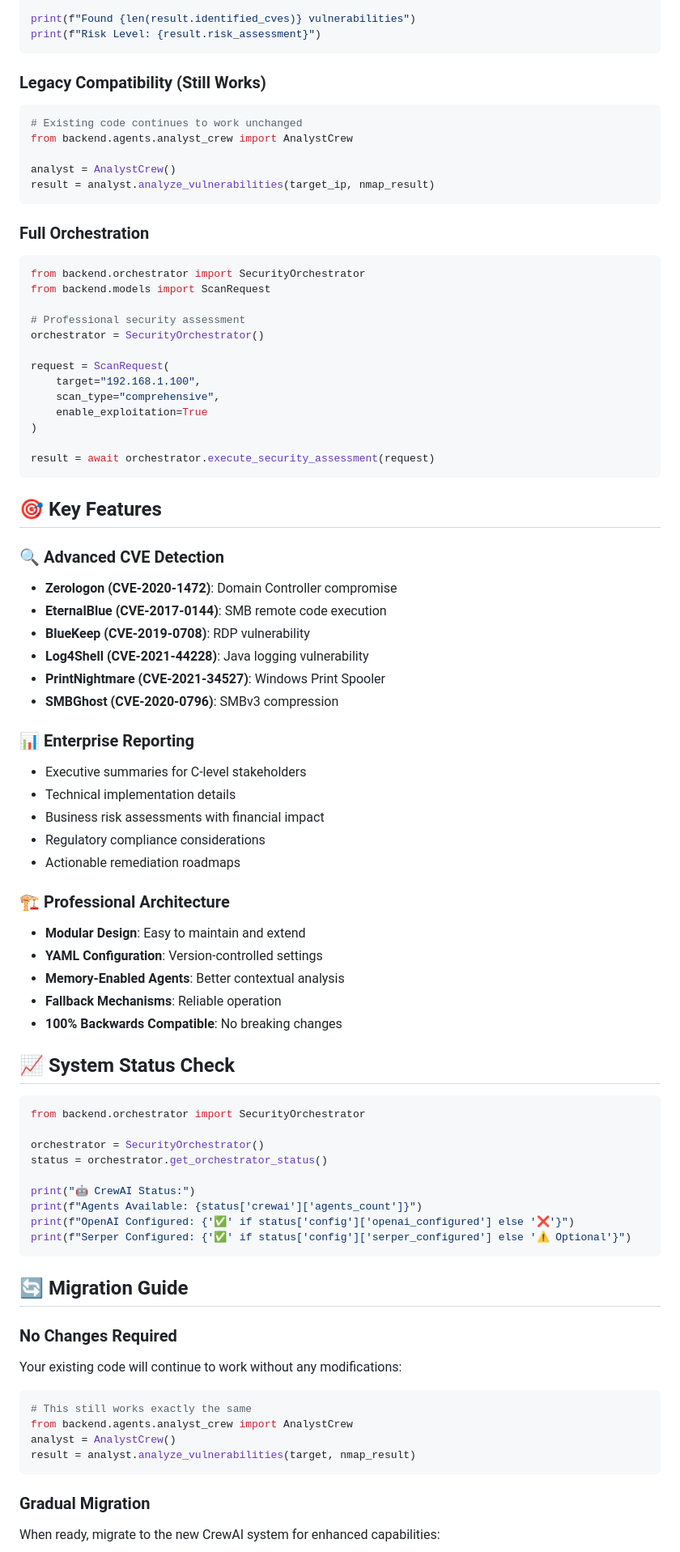
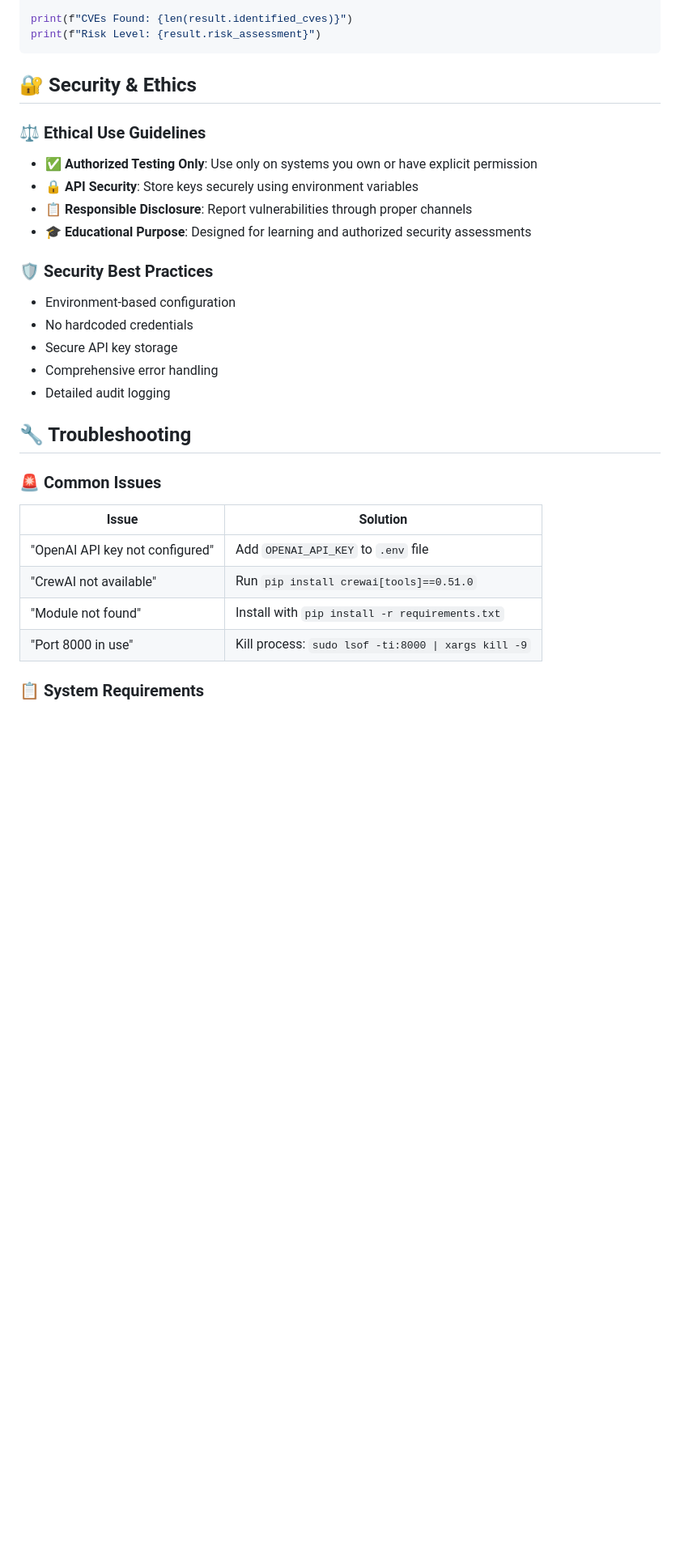
Before and after one commit to d01ki/BreachPilot, a Markdown page: README.md, the part around one of its changes. Shown at 81% size. Drawn GitHub-style; blank space fills up the shorter version.

Commit message:
docs: Complete README update with comprehensive system overview

````diff
--- a/README.md
+++ b/README.md
@@ -90,85 +215,36 @@ crew = SecurityAssessmentCrew()
 result = crew.analyze_target("192.168.1.100", nmap_result)
 
-print(f"Found {len(result.identified_cves)} vulnerabilities")
+print(f"CVEs Found: {len(result.identified_cves)}")
 print(f"Risk Level: {result.risk_assessment}")
 ```
 
-### Legacy Compatibility (Still Works)
-```python
-# Existing code continues to work unchanged
-from backend.agents.analyst_crew import AnalystCrew
+## 🔐 Security & Ethics
 
-analyst = AnalystCrew()
-result = analyst.analyze_vulnerabilities(target_ip, nmap_result)
-```
+### ⚖️ Ethical Use Guidelines
 
-### Full Orchestration
-```python
-from backend.orchestrator import SecurityOrchestrator
-from backend.models import ScanRequest
+- **✅ Authorized Testing Only**: Use only on systems you own or have explicit permission
+- **🔒 API Security**: Store keys securely using environment variables
+- **📋 Responsible Disclosure**: Report vulnerabilities through proper channels
+- **🎓 Educational Purpose**: Designed for learning and authorized security assessments
 
-# Professional security assessment
-orchestrator = SecurityOrchestrator()
+### 🛡️ Security Best Practices
 
-request = ScanRequest(
-    target="192.168.1.100",
-    scan_type="comprehensive",
-    enable_exploitation=True
-)
+- Environment-based configuration
+- No hardcoded credentials
+- Secure API key storage
+- Comprehensive error handling
+- Detailed audit logging
 
-result = await orchestrator.execute_security_assessment(request)
-```
+## 🔧 Troubleshooting
 
-## 🎯 Key Features
+### 🚨 Common Issues
 
-### 🔍 Advanced CVE Detection
-- **Zerologon (CVE-2020-1472)**: Domain Controller compromise
-- **EternalBlue (CVE-2017-0144)**: SMB remote code execution
-- **BlueKeep (CVE-2019-0708)**: RDP vulnerability
-- **Log4Shell (CVE-2021-44228)**: Java logging vulnerability
-- **PrintNightmare (CVE-2021-34527)**: Windows Print Spooler
-- **SMBGhost (CVE-2020-0796)**: SMBv3 compression
+| Issue | Solution |
+|-------|----------|
+| "OpenAI API key not configured" | Add `OPENAI_API_KEY` to `.env` file |
+| "CrewAI not available" | Run `pip install crewai[tools]==0.51.0` |
+| "Module not found" | Install with `pip install -r requirements.txt` |
+| "Port 8000 in use" | Kill process: `sudo lsof -ti:8000 \| xargs kill -9` |
 
-### 📊 Enterprise Reporting
-- Executive summaries for C-level stakeholders
-- Technical implementation details
-- Business risk assessments with financial impact
-- Regulatory compliance considerations
-- Actionable remediation roadmaps
+### 📋 System Requirements
 
-### 🏗️ Professional Architecture
-- **Modular Design**: Easy to maintain and extend
-- **YAML Configuration**: Version-controlled settings
-- **Memory-Enabled Agents**: Better contextual analysis
-- **Fallback Mechanisms**: Reliable operation
-- **100% Backwards Compatible**: No breaking changes
-
-## 📈 System Status Check
-
-```python
-from backend.orchestrator import SecurityOrchestrator
-
-orchestrator = SecurityOrchestrator()
-status = orchestrator.get_orchestrator_status()
-
-print("🤖 CrewAI Status:")
-print(f"Agents Available: {status['crewai']['agents_count']}")
-print(f"OpenAI Configured: {'✅' if status['config']['openai_configured'] else '❌'}")
-print(f"Serper Configured: {'✅' if status['config']['serper_configured'] else '⚠️ Optional'}")
-```
-
-## 🔄 Migration Guide
-
-### No Changes Required
-Your existing code will continue to work without any modifications:
-
-```python
-# This still works exactly the same
-from backend.agents.analyst_crew import AnalystCrew
-analyst = AnalystCrew()
-result = analyst.analyze_vulnerabilities(target, nmap_result)
-```
-
-### Gradual Migration
-When ready, migrate to the new CrewAI system for enhanced capabilities:
-
````
Also changed, not shown: other parts of README.md (+262 -136 lines).
